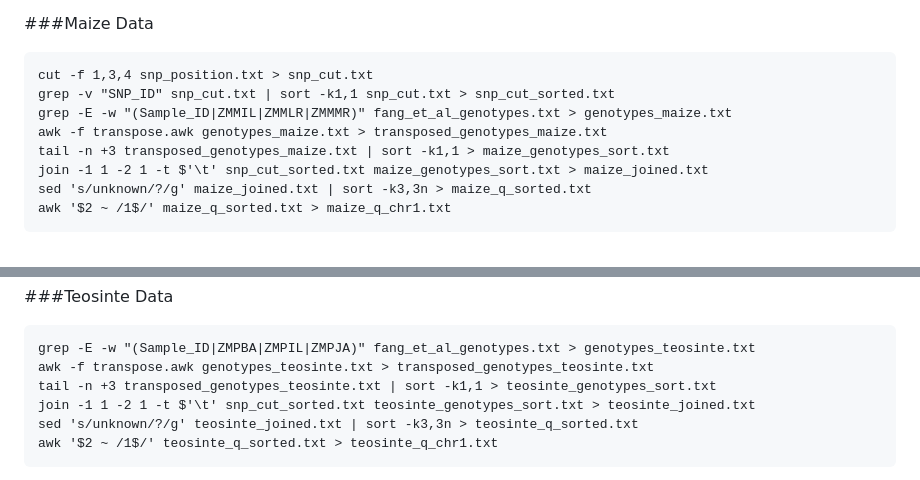
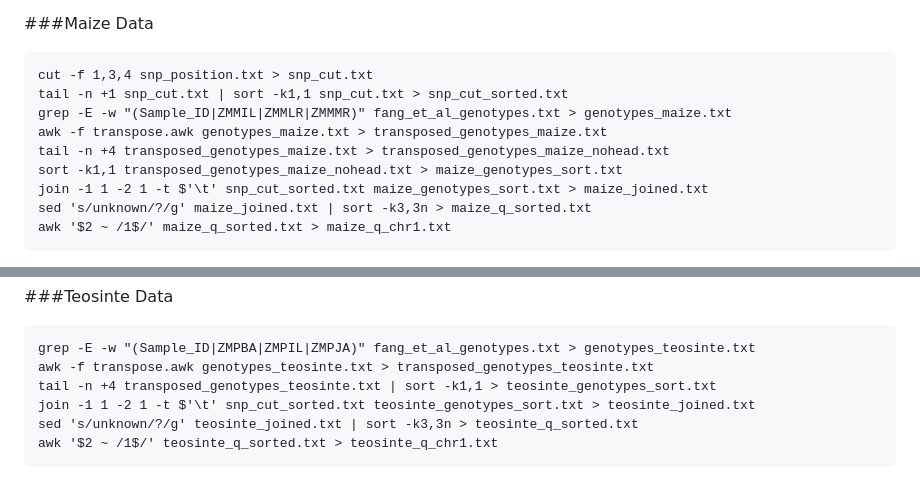
Before and after one commit to dah96/bcb546, a Markdown page: UNIX_Assignment/UNIX_Assignment_Submission_DAH.md, 2 parts joined by grey strips. Rendered like a GitHub page.

Commit message:
markdown update

````diff
--- a/UNIX_Assignment/UNIX_Assignment_Submission_DAH.md
+++ b/UNIX_Assignment/UNIX_Assignment_Submission_DAH.md
@@ -37,10 +37,11 @@ By inspecting this file I learned that:
 
 ```
 cut -f 1,3,4 snp_position.txt > snp_cut.txt
-grep -v "SNP_ID" snp_cut.txt | sort -k1,1 snp_cut.txt > snp_cut_sorted.txt
+tail -n +1 snp_cut.txt | sort -k1,1 snp_cut.txt > snp_cut_sorted.txt
 grep -E -w "(Sample_ID|ZMMIL|ZMMLR|ZMMMR)" fang_et_al_genotypes.txt > genotypes_maize.txt
 awk -f transpose.awk genotypes_maize.txt > transposed_genotypes_maize.txt
-tail -n +3 transposed_genotypes_maize.txt | sort -k1,1 > maize_genotypes_sort.txt
+tail -n +4 transposed_genotypes_maize.txt > transposed_genotypes_maize_nohead.txt
+sort -k1,1 transposed_genotypes_maize_nohead.txt > maize_genotypes_sort.txt
 join -1 1 -2 1 -t $'\t' snp_cut_sorted.txt maize_genotypes_sort.txt > maize_joined.txt
 sed 's/unknown/?/g' maize_joined.txt | sort -k3,3n > maize_q_sorted.txt
 awk '$2 ~ /1$/' maize_q_sorted.txt > maize_q_chr1.txt
@@ -62,7 +63,7 @@ The code written here first cuts the desired columns out of snp_position.txt. Th
 ```
 grep -E -w "(Sample_ID|ZMPBA|ZMPIL|ZMPJA)" fang_et_al_genotypes.txt > genotypes_teosinte.txt
 awk -f transpose.awk genotypes_teosinte.txt > transposed_genotypes_teosinte.txt
-tail -n +3 transposed_genotypes_teosinte.txt | sort -k1,1 > teosinte_genotypes_sort.txt
+tail -n +4 transposed_genotypes_teosinte.txt | sort -k1,1 > teosinte_genotypes_sort.txt
 join -1 1 -2 1 -t $'\t' snp_cut_sorted.txt teosinte_genotypes_sort.txt > teosinte_joined.txt
 sed 's/unknown/?/g' teosinte_joined.txt | sort -k3,3n > teosinte_q_sorted.txt
 awk '$2 ~ /1$/' teosinte_q_sorted.txt > teosinte_q_chr1.txt
````
